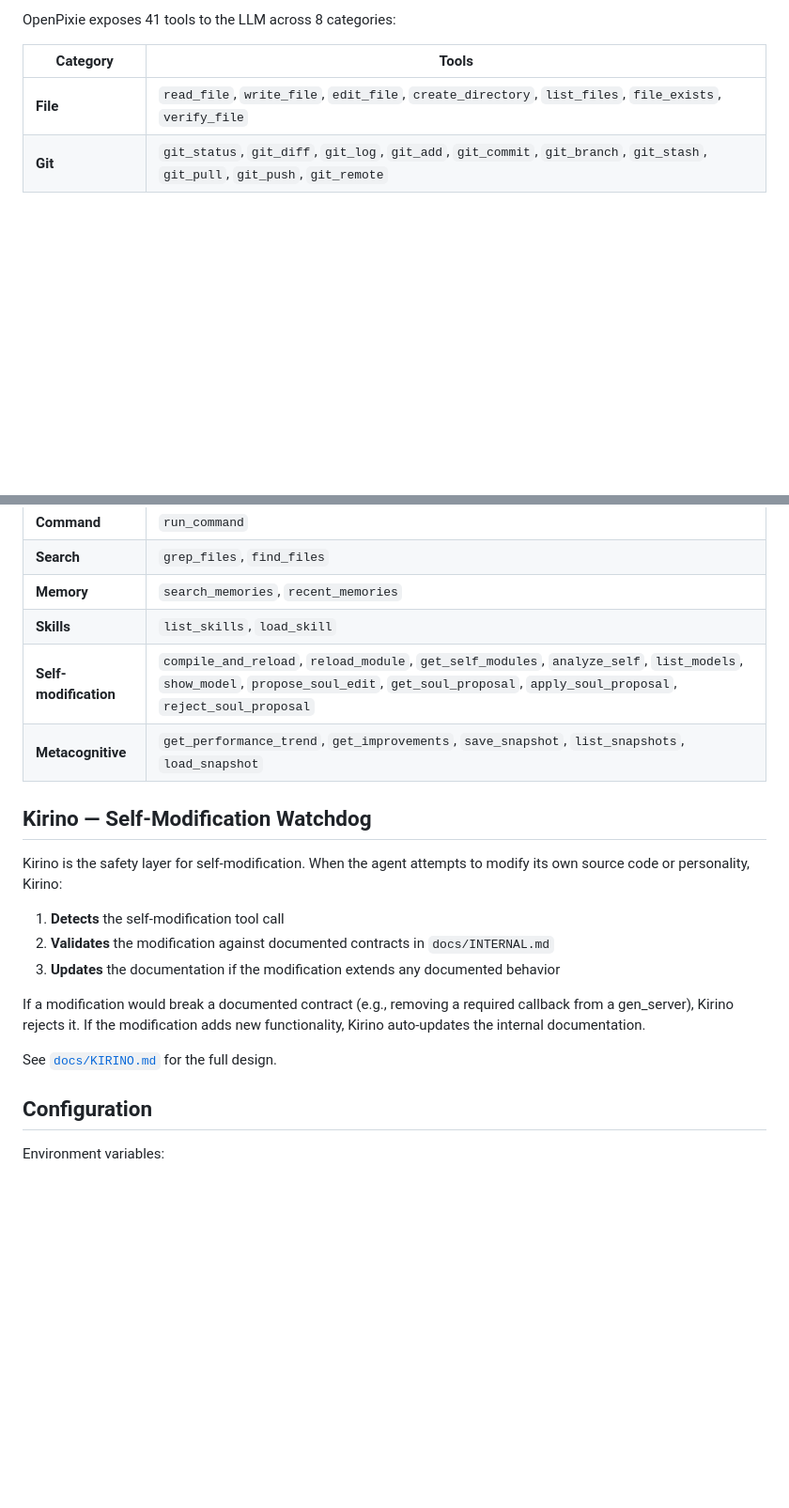
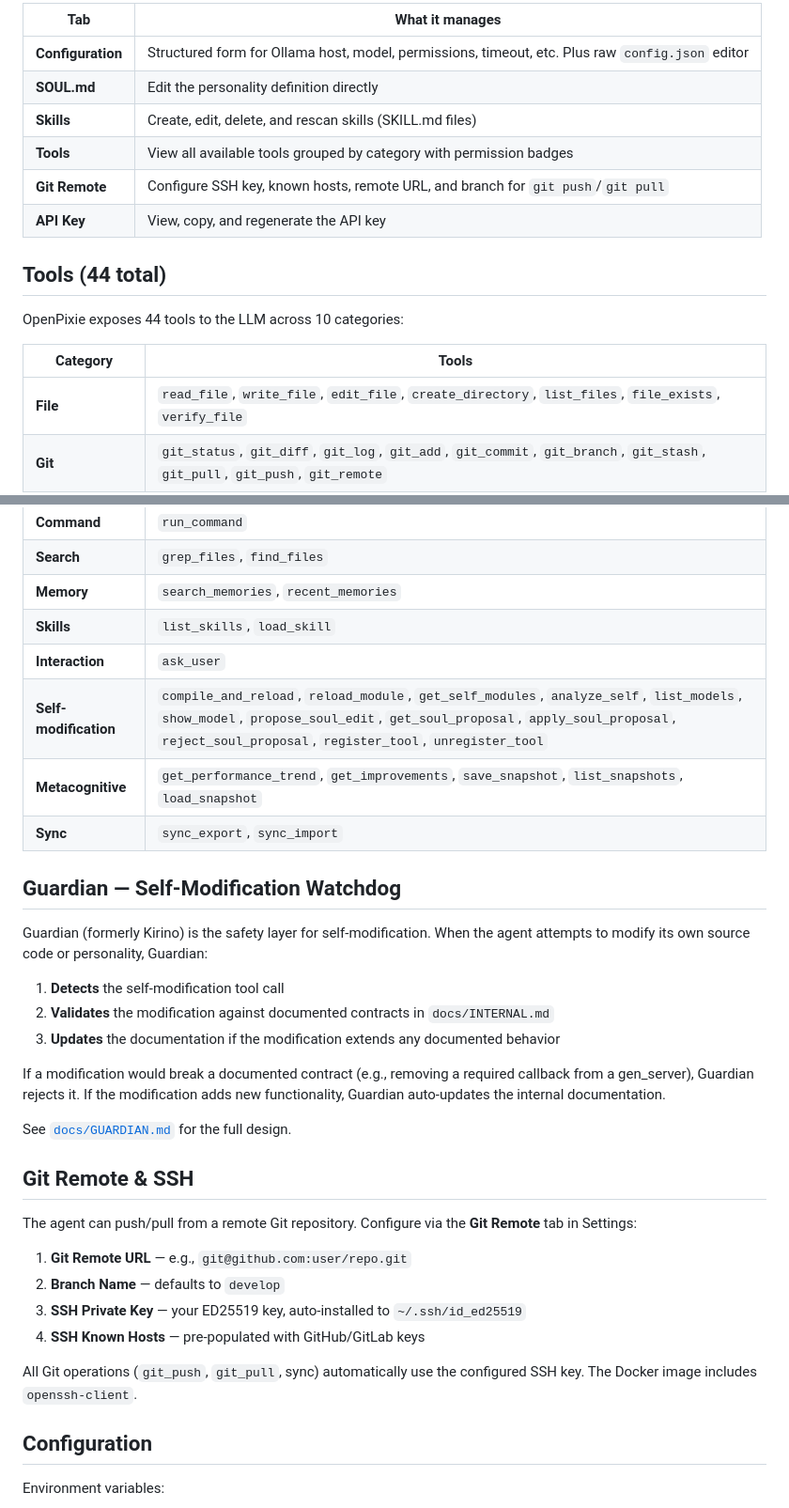
Before and after one commit to Trius-AI/OpenPixie, a Markdown page: README.md, 2 parts joined by grey strips. Shown at 94% size. GitHub-like rendering; blank space fills up the shorter version.

```diff
--- a/README.md
+++ b/README.md
@@ -97,5 +106,16 @@ openpixie_sup (root supervisor)
 
-OpenPixie exposes 41 tools to the LLM across 8 categories:
+| Tab | What it manages |
+|-----|-----------------|
+| **Configuration** | Structured form for Ollama host, model, permissions, timeout, etc. Plus raw `config.json` editor |
+| **SOUL.md** | Edit the personality definition directly |
+| **Skills** | Create, edit, delete, and rescan skills (SKILL.md files) |
+| **Tools** | View all available tools grouped by category with permission badges |
+| **Git Remote** | Configure SSH key, known hosts, remote URL, and branch for `git push`/`git pull` |
+| **API Key** | View, copy, and regenerate the API key |
+
+## Tools (44 total)
+
+OpenPixie exposes 44 tools to the LLM across 10 categories:
 
 | Category | Tools |
 |----------|-------|
@@ -105,20 +125,33 @@ OpenPixie exposes 41 tools to the LLM across 8 categories:
 | **Search** | `grep_files`, `find_files` |
 | **Memory** | `search_memories`, `recent_memories` |
 | **Skills** | `list_skills`, `load_skill` |
-| **Self-modification** | `compile_and_reload`, `reload_module`, `get_self_modules`, `analyze_self`, `list_models`, `show_model`, `propose_soul_edit`, `get_soul_proposal`, `apply_soul_proposal`, `reject_soul_proposal` |
+| **Interaction** | `ask_user` |
+| **Self-modification** | `compile_and_reload`, `reload_module`, `get_self_modules`, `analyze_self`, `list_models`, `show_model`, `propose_soul_edit`, `get_soul_proposal`, `apply_soul_proposal`, `reject_soul_proposal`, `register_tool`, `unregister_tool` |
 | **Metacognitive** | `get_performance_trend`, `get_improvements`, `save_snapshot`, `list_snapshots`, `load_snapshot` |
+| **Sync** | `sync_export`, `sync_import` |
 
-## Kirino — Self-Modification Watchdog
+## Guardian — Self-Modification Watchdog
 
-Kirino is the safety layer for self-modification. When the agent attempts to modify its own source code or personality, Kirino:
+Guardian (formerly Kirino) is the safety layer for self-modification. When the agent attempts to modify its own source code or personality, Guardian:
 
 1. **Detects** the self-modification tool call
 2. **Validates** the modification against documented contracts in `docs/INTERNAL.md`
 3. **Updates** the documentation if the modification extends any documented behavior
 
-If a modification would break a documented contract (e.g., removing a required callback from a gen_server), Kirino rejects it. If the modification adds new functionality, Kirino auto-updates the internal documentation.
+If a modification would break a documented contract (e.g., removing a required callback from a gen_server), Guardian rejects it. If the modification adds new functionality, Guardian auto-updates the internal documentation.
 
-See [`docs/KIRINO.md`](docs/KIRINO.md) for the full design.
+See [`docs/GUARDIAN.md`](docs/GUARDIAN.md) for the full design.
+
+## Git Remote & SSH
+
+The agent can push/pull from a remote Git repository. Configure via the **Git Remote** tab in Settings:
+
+1. **Git Remote URL** — e.g., `git@github.com:user/repo.git`
+2. **Branch Name** — defaults to `develop`
+3. **SSH Private Key** — your ED25519 key, auto-installed to `~/.ssh/id_ed25519`
+4. **SSH Known Hosts** — pre-populated with GitHub/GitLab keys
+
+All Git operations (`git_push`, `git_pull`, sync) automatically use the configured SSH key. The Docker image includes `openssh-client`.
 
 ## Configuration
 
```
Also changed, not shown: other parts of README.md (+59 -20 lines).
